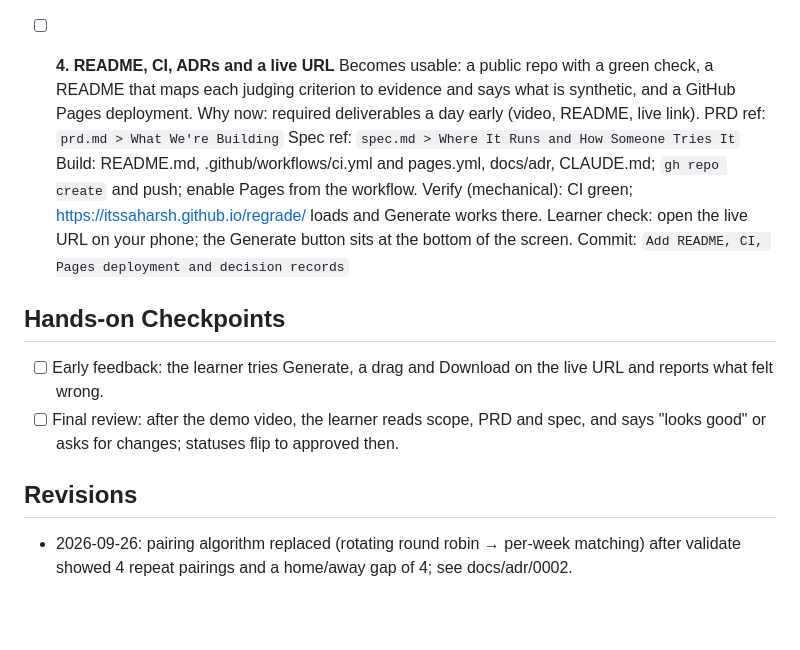
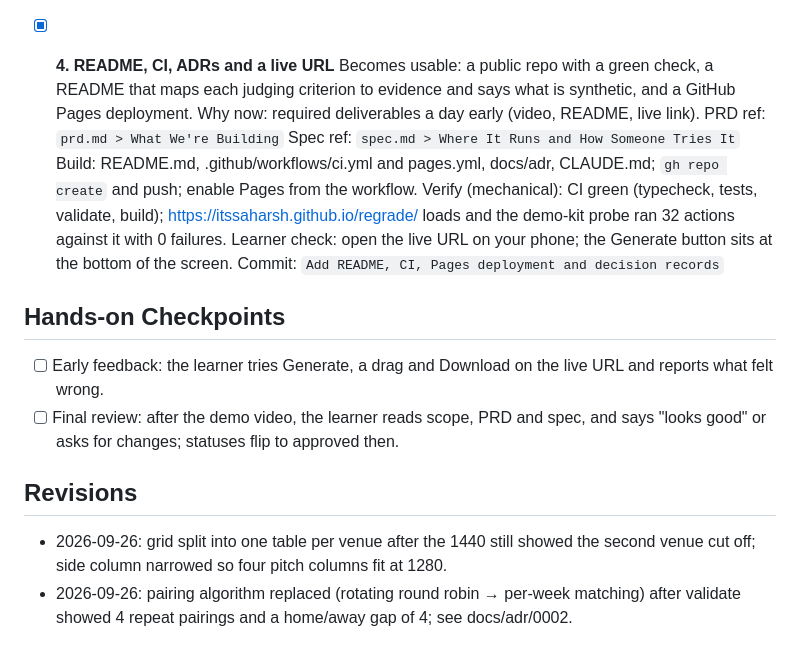
Before and after one commit to itssaharsh/regrade, a Markdown page: devpost/checklist.md, the part around the change. Drawn GitHub-style; blank space fills up the shorter version.

Commit message:
Tick the deploy slice in the build checklist

```diff
--- a/devpost/checklist.md
+++ b/devpost/checklist.md
@@ -39,13 +39,13 @@ Build mode: fast (the learner delegated the build; verification kept at every sl
   Learner check: tab from the top of the page to Generate and press Enter; use the arrow buttons to move a team.
   Commit: `Fix scrollable grid focus and error-list semantics`
 
-- [ ] **4. README, CI, ADRs and a live URL**
+- [x] **4. README, CI, ADRs and a live URL**
   Becomes usable: a public repo with a green check, a README that maps each judging criterion to evidence and says what is synthetic, and a GitHub Pages deployment.
   Why now: required deliverables a day early (video, README, live link).
   PRD ref: `prd.md > What We're Building`
   Spec ref: `spec.md > Where It Runs and How Someone Tries It`
   Build: README.md, .github/workflows/ci.yml and pages.yml, docs/adr, CLAUDE.md; `gh repo create` and push; enable Pages from the workflow.
-  Verify (mechanical): CI green; https://itssaharsh.github.io/regrade/ loads and Generate works there.
+  Verify (mechanical): CI green (typecheck, tests, validate, build); https://itssaharsh.github.io/regrade/ loads and the demo-kit probe ran 32 actions against it with 0 failures.
   Learner check: open the live URL on your phone; the Generate button sits at the bottom of the screen.
   Commit: `Add README, CI, Pages deployment and decision records`
 
@@ -56,6 +56,7 @@ Build mode: fast (the learner delegated the build; verification kept at every sl
 
 ## Revisions
 
+- 2026-09-26: grid split into one table per venue after the 1440 still showed the second venue cut off; side column narrowed so four pitch columns fit at 1280.
 - 2026-09-26: pairing algorithm replaced (rotating round robin → per-week matching) after validate showed 4 repeat pairings and a home/away gap of 4; see docs/adr/0002.
 
 ## Final Review
```
